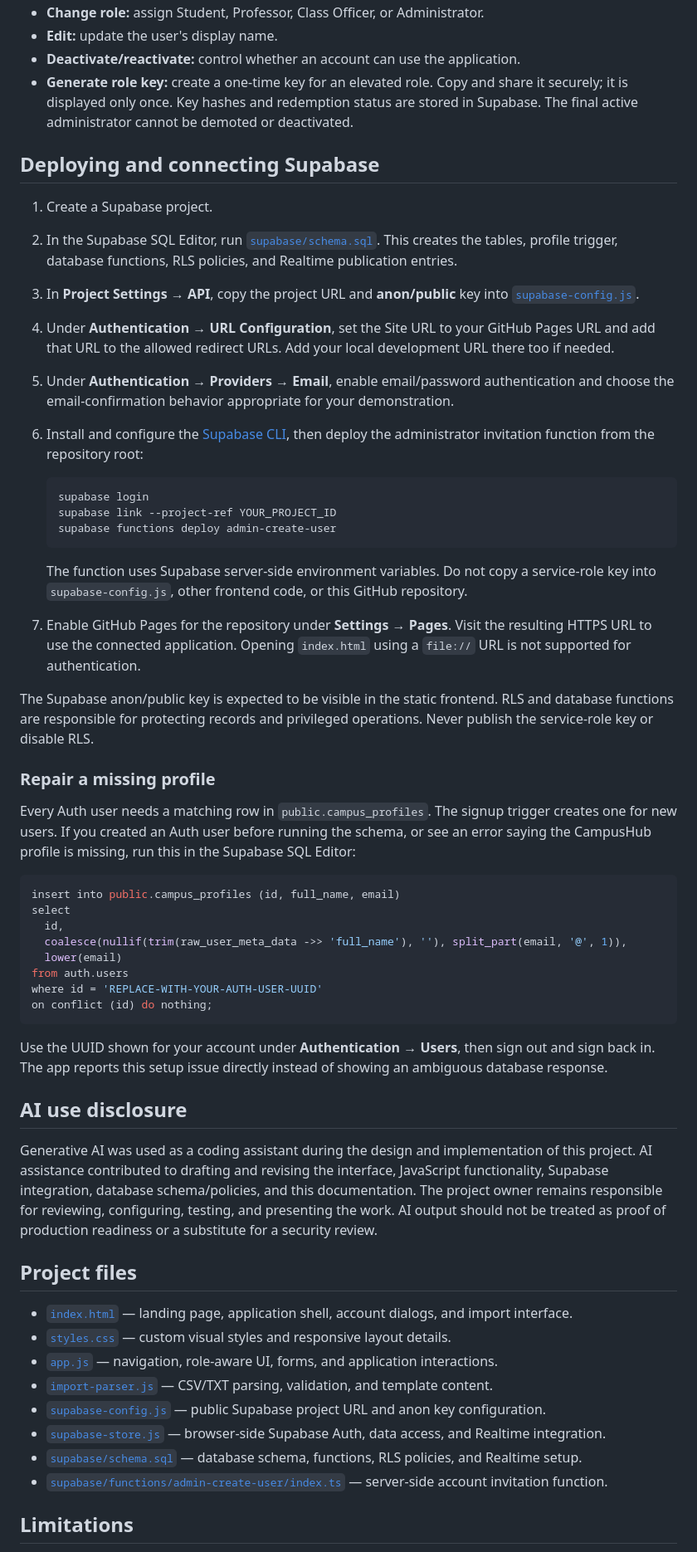
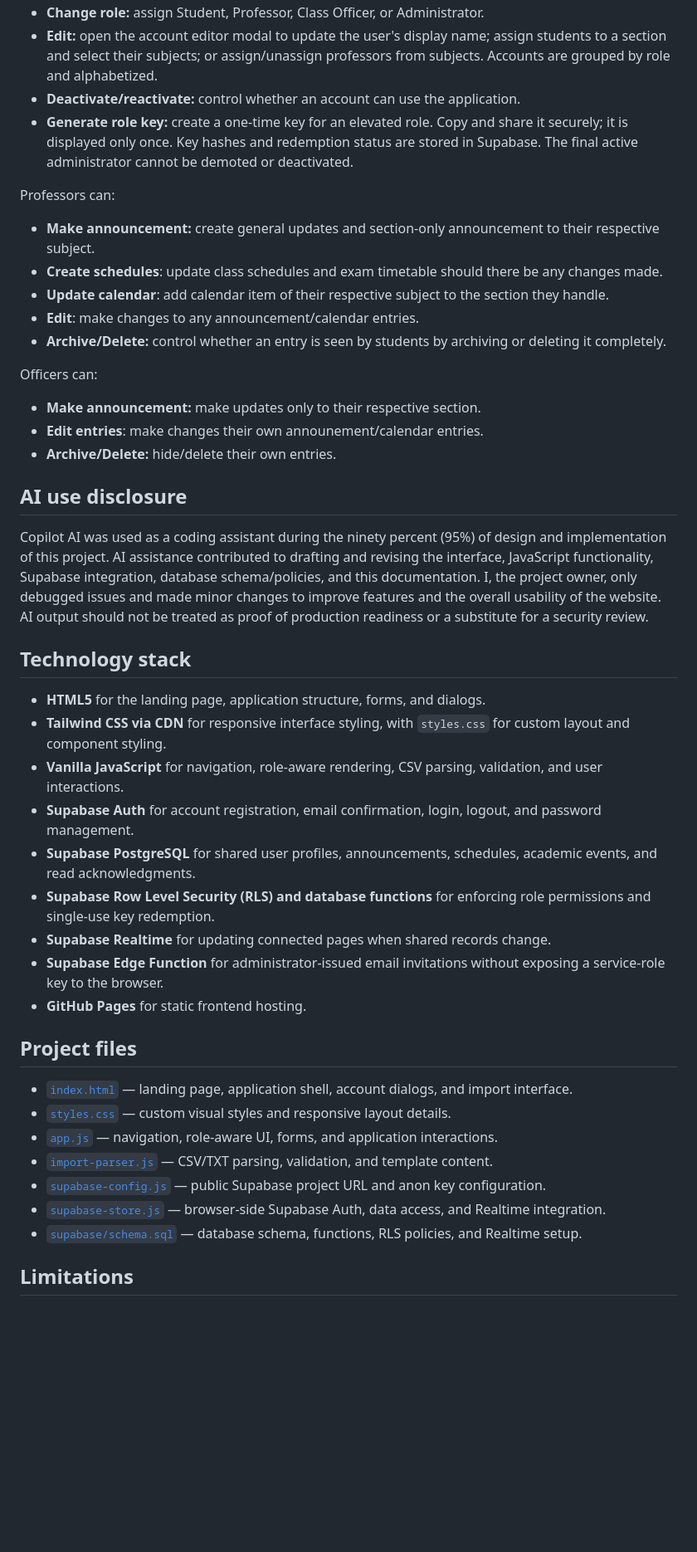
Before and after one commit to red-rinsil/CampusHub, a Markdown page: README.md, the part around one of its changes. Shown at 83% size. Rendered like a GitHub page; blank space fills up the shorter version.

````diff
--- a/README.md
+++ b/README.md
@@ -98,48 +126,37 @@ Then sign out and back in. In **User management**, administrators can:
 - **Change role:** assign Student, Professor, Class Officer, or Administrator.
-- **Edit:** update the user's display name.
+- **Edit:** open the account editor modal to update the user's display name; assign students to a section and select their subjects; or assign/unassign professors from subjects. Accounts are grouped by role and alphabetized.
 - **Deactivate/reactivate:** control whether an account can use the application.
 - **Generate role key:** create a one-time key for an elevated role. Copy and share it securely; it is displayed only once. Key hashes and redemption status are stored in Supabase. The final active administrator cannot be demoted or deactivated.
 
-## Deploying and connecting Supabase
+Professors can:
 
-1. Create a Supabase project.
-2. In the Supabase SQL Editor, run [`supabase/schema.sql`](./supabase/schema.sql). This creates the tables, profile trigger, database functions, RLS policies, and Realtime publication entries.
-3. In **Project Settings → API**, copy the project URL and **anon/public** key into [`supabase-config.js`](./supabase-config.js).
-4. Under **Authentication → URL Configuration**, set the Site URL to your GitHub Pages URL and add that URL to the allowed redirect URLs. Add your local development URL there too if needed.
-5. Under **Authentication → Providers → Email**, enable email/password authentication and choose the email-confirmation behavior appropriate for your demonstration.
-6. Install and configure the [Supabase CLI](https://supabase.com/docs/guides/cli), then deploy the administrator invitation function from the repository root:
+- **Make announcement:** create general updates and section-only announcement to their respective subject.
+- **Create schedules**: update class schedules and exam timetable should there be any changes made.
+- **Update calendar**: add calendar item of their respective subject to the section they handle.
+- **Edit**: make changes to any announcement/calendar entries.
+- **Archive/Delete:** control whether an entry is seen by students by archiving or deleting it completely.
 
-   ```powershell
-   supabase login
-   supabase link --project-ref YOUR_PROJECT_ID
-   supabase functions deploy admin-create-user
-   ```
+Officers can:
 
-   The function uses Supabase server-side environment variables. Do not copy a service-role key into `supabase-config.js`, other frontend code, or this GitHub repository.
-7. Enable GitHub Pages for the repository under **Settings → Pages**. Visit the resulting HTTPS URL to use the connected application. Opening `index.html` using a `file://` URL is not supported for authentication.
-
-The Supabase anon/public key is expected to be visible in the static frontend. RLS and database functions are responsible for protecting records and privileged operations. Never publish the service-role key or disable RLS.
-
-### Repair a missing profile
-
-Every Auth user needs a matching row in `public.campus_profiles`. The signup trigger creates one for new users. If you created an Auth user before running the schema, or see an error saying the CampusHub profile is missing, run this in the Supabase SQL Editor:
-
-```sql
-insert into public.campus_profiles (id, full_name, email)
-select
-  id,
-  coalesce(nullif(trim(raw_user_meta_data ->> 'full_name'), ''), split_part(email, '@', 1)),
-  lower(email)
-from auth.users
-where id = 'REPLACE-WITH-YOUR-AUTH-USER-UUID'
-on conflict (id) do nothing;
-```
-
-Use the UUID shown for your account under **Authentication → Users**, then sign out and sign back in. The app reports this setup issue directly instead of showing an ambiguous database response.
+- **Make announcement:** make updates only to their respective section.
+- **Edit entries**: make changes their own announement/calendar entries.
+- **Archive/Delete:** hide/delete their own entries.
 
 ## AI use disclosure
 
-Generative AI was used as a coding assistant during the design and implementation of this project. AI assistance contributed to drafting and revising the interface, JavaScript functionality, Supabase integration, database schema/policies, and this documentation. The project owner remains responsible for reviewing, configuring, testing, and presenting the work. AI output should not be treated as proof of production readiness or a substitute for a security review.
+Copilot AI was used as a coding assistant during the ninety percent (95%) of design and implementation of this project. AI assistance contributed to drafting and revising the interface, JavaScript functionality, Supabase integration, database schema/policies, and this documentation. I, the project owner, only debugged issues and made minor changes to improve features and the overall usability of the website. AI output should not be treated as proof of production readiness or a substitute for a security review.
+
+## Technology stack
+
+- **HTML5** for the landing page, application structure, forms, and dialogs.
+- **Tailwind CSS via CDN** for responsive interface styling, with `styles.css` for custom layout and component styling.
+- **Vanilla JavaScript** for navigation, role-aware rendering, CSV parsing, validation, and user interactions.
+- **Supabase Auth** for account registration, email confirmation, login, logout, and password management.
+- **Supabase PostgreSQL** for shared user profiles, announcements, schedules, academic events, and read acknowledgments.
+- **Supabase Row Level Security (RLS) and database functions** for enforcing role permissions and single-use key redemption.
+- **Supabase Realtime** for updating connected pages when shared records change.
+- **Supabase Edge Function** for administrator-issued email invitations without exposing a service-role key to the browser.
+- **GitHub Pages** for static frontend hosting.
 
 ## Project files
 
@@ -150,7 +167,6 @@ Generative AI was used as a coding assistant during the design and implementatio
 - [`supabase-config.js`](./supabase-config.js) — public Supabase project URL and anon key configuration.
 - [`supabase-store.js`](./supabase-store.js) — browser-side Supabase Auth, data access, and Realtime integration.
 - [`supabase/schema.sql`](./supabase/schema.sql) — database schema, functions, RLS policies, and Realtime setup.
-- [`supabase/functions/admin-create-user/index.ts`](./supabase/functions/admin-create-user/index.ts) — server-side account invitation function.
 
 ## Limitations
 
````
Also changed, not shown: other parts of README.md (+74 -46 lines).
